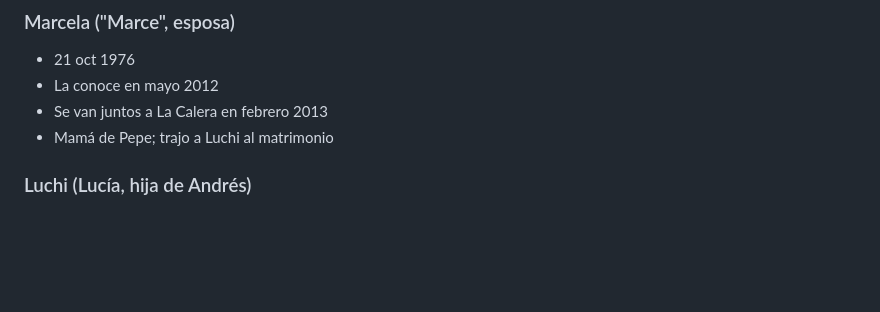
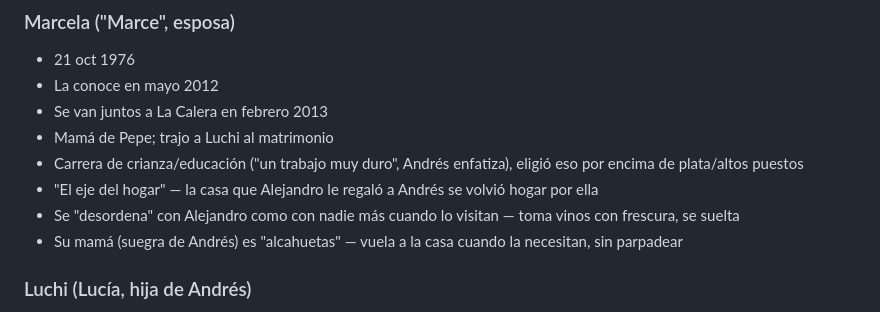
Before and after one commit to andresborrerom/myrepo, a Markdown page: contexto.md, the part around the change. Rendered like a GitHub page; blank space fills up the shorter version.

Commit message:
Actualizo Marce en contexto.md con detalles del carta 2012

```diff
--- a/contexto.md
+++ b/contexto.md
@@ -60,6 +60,10 @@ Cronología clave:
 - La conoce en mayo 2012
 - Se van juntos a La Calera en febrero 2013
 - Mamá de Pepe; trajo a Luchi al matrimonio
+- Carrera de crianza/educación ("un trabajo muy duro", Andrés enfatiza), eligió eso por encima de plata/altos puestos
+- "El eje del hogar" — la casa que Alejandro le regaló a Andrés se volvió hogar por ella
+- Se "desordena" con Alejandro como con nadie más cuando lo visitan — toma vinos con frescura, se suelta
+- Su mamá (suegra de Andrés) es "alcahuetas" — vuela a la casa cuando la necesitan, sin parpadear
 
 ### Luchi (Lucía, hija de Andrés)
 - 26 sept 2007
```
